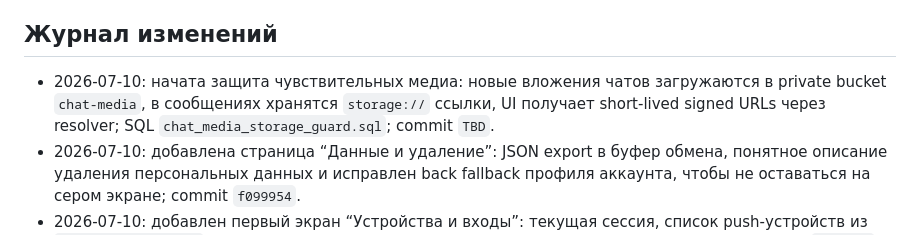
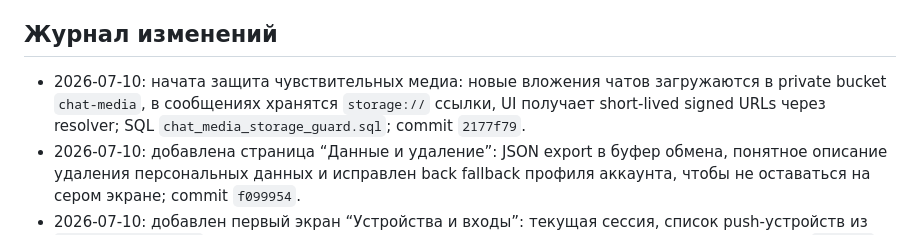
Before and after one commit to AresArtemius/PKModelApp, a Markdown page: docs/product_roadmap.md, the part around the change. GitHub-like rendering.

Commit message:
Update roadmap chat media hash

```diff
--- a/docs/product_roadmap.md
+++ b/docs/product_roadmap.md
@@ -12,7 +12,7 @@
 
 ## Журнал изменений
 
-- 2026-07-10: начата защита чувствительных медиа: новые вложения чатов загружаются в private bucket `chat-media`, в сообщениях хранятся `storage://` ссылки, UI получает short-lived signed URLs через resolver; SQL `chat_media_storage_guard.sql`; commit `TBD`.
+- 2026-07-10: начата защита чувствительных медиа: новые вложения чатов загружаются в private bucket `chat-media`, в сообщениях хранятся `storage://` ссылки, UI получает short-lived signed URLs через resolver; SQL `chat_media_storage_guard.sql`; commit `2177f79`.
 - 2026-07-10: добавлена страница “Данные и удаление”: JSON export в буфер обмена, понятное описание удаления персональных данных и исправлен back fallback профиля аккаунта, чтобы не оставаться на сером экране; commit `f099954`.
 - 2026-07-10: добавлен первый экран “Устройства и входы”: текущая сессия, список push-устройств из `push_device_tokens`, отключение push для устройства и выход на текущем устройстве; commit `da7f1a1`.
 - 2026-07-10: добавлены security notifications через существующую очередь `app_notifications`: новый вход, смена пароля, запрос смены email и смена телефона создают системное уведомление и могут уйти в push/email по настройкам пользователя; commit `943583b`.
```
